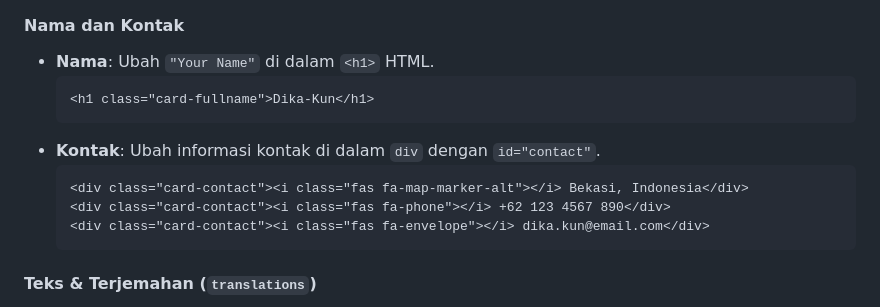
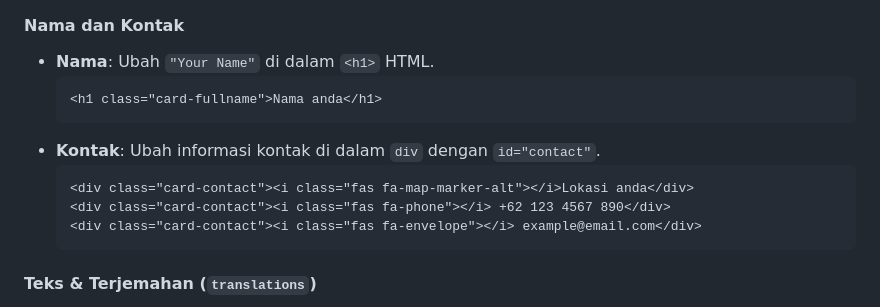
Before and after one commit to DGameGT/Simple-Portfolio-Template, a Markdown page: README.md, the part around the change. Rendered like a GitHub page.

````diff
--- a/README.md
+++ b/README.md
@@ -50,13 +50,13 @@ Buka file `index.html` dan cari bagian `<script>`. Di dalamnya, Anda akan menemu
 
   - **Nama**: Ubah `"Your Name"` di dalam `<h1>` HTML.
     ```html
-    <h1 class="card-fullname">Dika-Kun</h1>
+    <h1 class="card-fullname">Nama anda</h1>
     ```
   - **Kontak**: Ubah informasi kontak di dalam `div` dengan `id="contact"`.
     ```html
-    <div class="card-contact"><i class="fas fa-map-marker-alt"></i> Bekasi, Indonesia</div>
+    <div class="card-contact"><i class="fas fa-map-marker-alt"></i>Lokasi anda</div>
     <div class="card-contact"><i class="fas fa-phone"></i> +62 123 4567 890</div>
-    <div class="card-contact"><i class="fas fa-envelope"></i> dika.kun@email.com</div>
+    <div class="card-contact"><i class="fas fa-envelope"></i> example@email.com</div>
     ```
 
 #### Teks & Terjemahan (`translations`)
````
